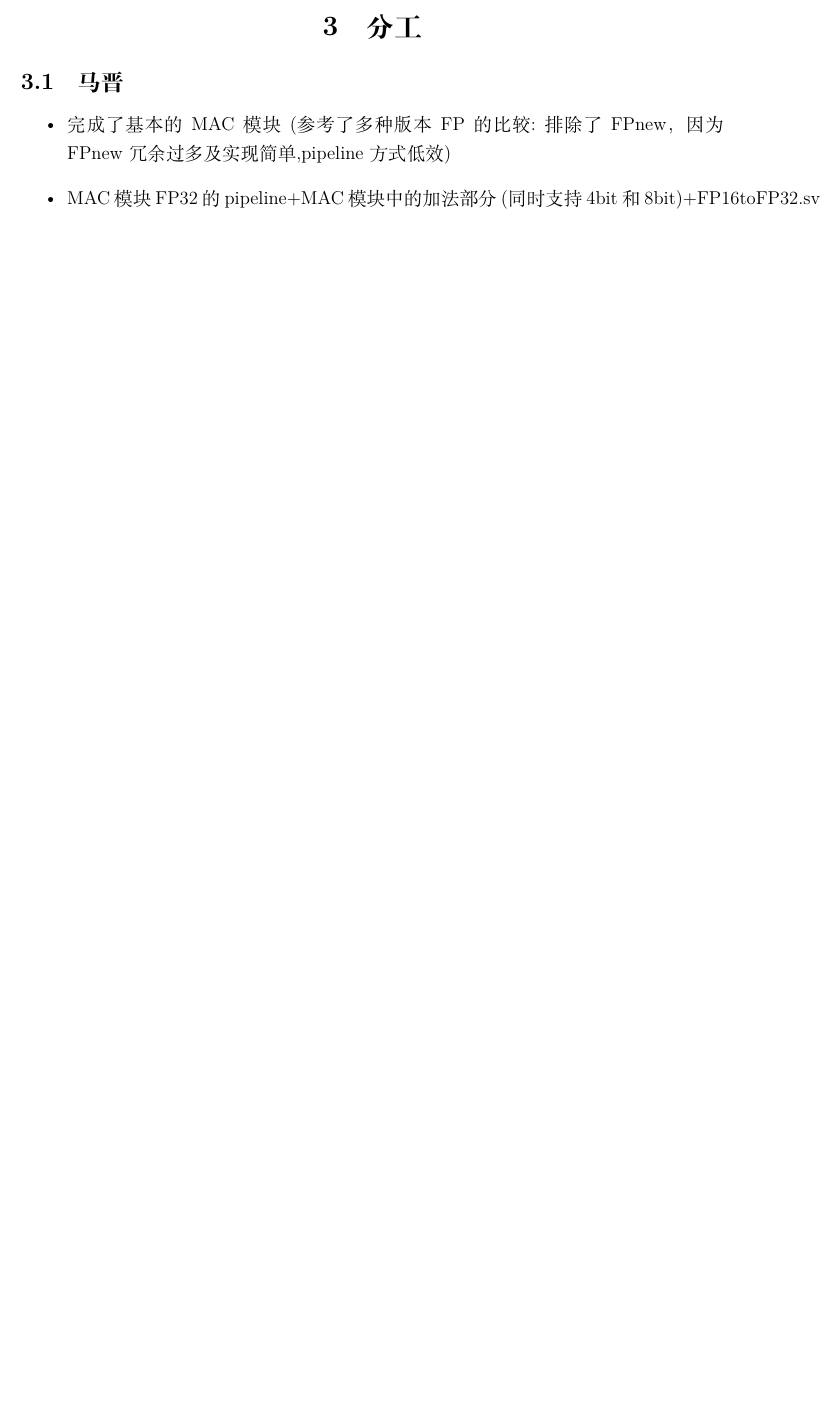
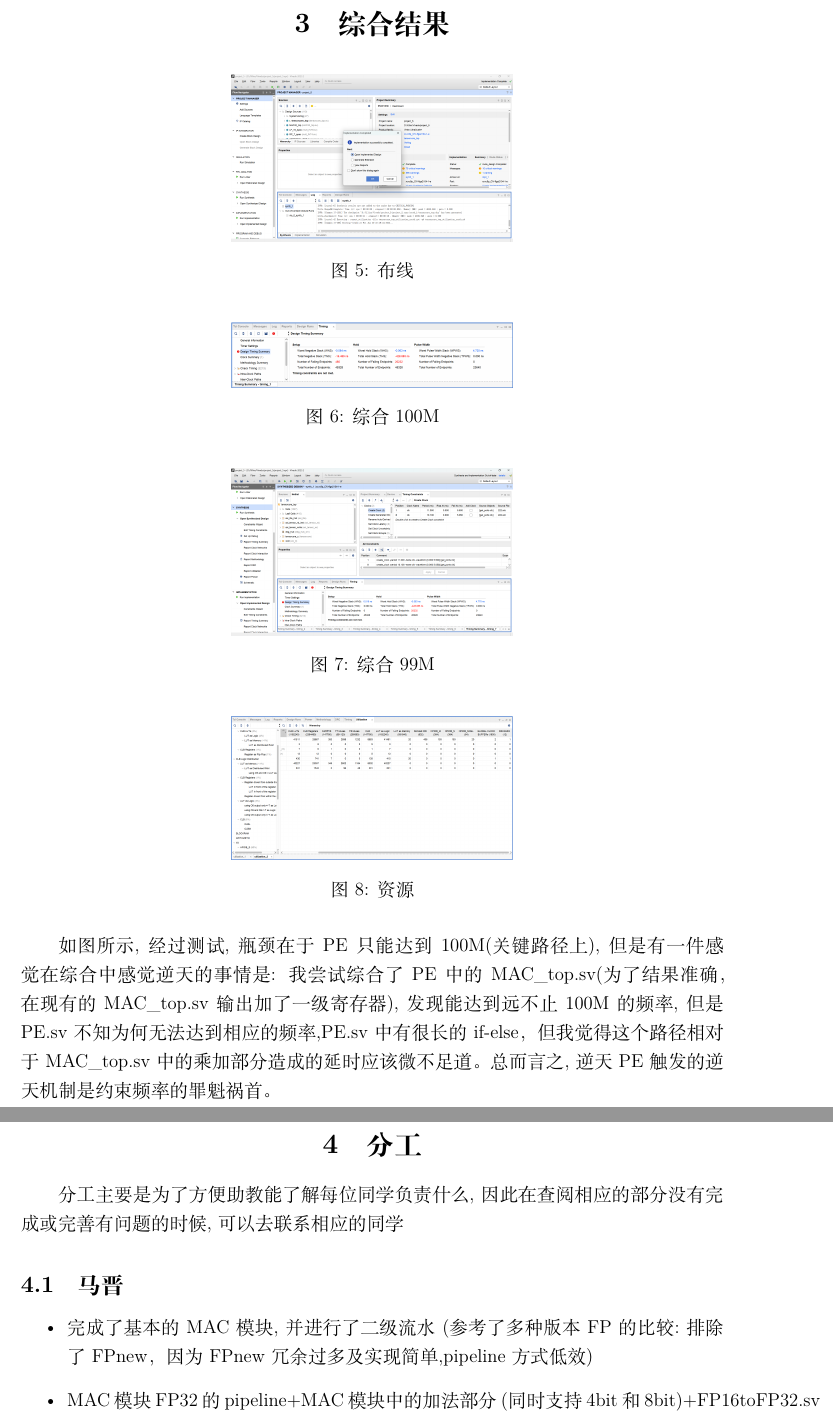
Before and after one commit to JinMaimagine/tensorcore, a LaTeX document (说明.tex): part of page 5 of 6 before the commit and two parts of pages 6 and 7 of 8 after it, the two joined at a grey line, cut at the place of the change, the shorter picture padded with empty space. Compiled offline with XeLaTeX.

Commit message:
终于做完了

```diff
--- a/说明.tex
+++ b/说明.tex
@@ -107,8 +116,41 @@ ENABLE.sv:\\
+\section{综合结果}
+\begin{figure}[H]
+      \centering
+      \includegraphics[width=0.4\textwidth]{布线.png}
+      \caption{布线}
+      \label{fig:布线}
+    \end{figure}
+\begin{figure}[H]
+      \centering
+      \includegraphics[width=0.4\textwidth]{综合100M.png}
+      \caption{综合100M}
+      \label{fig:综合100M}
+    \end{figure}
+\begin{figure}[H]
+      \centering
+      \includegraphics[width=0.4\textwidth]{综合99M.png}
+      \caption{综合99M}
+      \label{fig:综合99M}
+    \end{figure}
+\begin{figure}[H]
+  \centering
+  \includegraphics[width=0.4\textwidth]{资源.png}
+  \caption{资源}
+  \label{fig:资源}
+\end{figure}
+如图所示,经过测试,瓶颈在于PE只能达到100M(关键路径上),但是有一件感觉在综合中感觉逆天的事情是:
+我尝试综合了PE中的MAC\_top.sv(为了结果准确，在现有的MAC\_top.sv输出加了一级寄存器),发现能达到远不止100M的频率,
+但是PE.sv不知为何无法达到相应的频率,PE.sv中有很长的if-else，但我觉得这个路径相对于MAC\_top.sv中的乘加部分造成的延时应该微不足道。
+总而言之,逆天PE触发的逆天机制是约束频率的罪魁祸首。
+
+
+
 % 各模块
 \section{分工}
+分工主要是为了方便助教能了解每位同学负责什么,因此在查阅相应的部分没有完成或完善有问题的时候,可以去联系相应的同学
 \subsection{马晋}
 \begin{itemize}
-  \item 完成了基本的MAC模块(参考了多种版本FP的比较:排除了FPnew，因为FPnew冗余过多及实现简单,pipeline方式低效)
+  \item 完成了基本的MAC模块,并进行了二级流水(参考了多种版本FP的比较:排除了FPnew，因为FPnew冗余过多及实现简单,pipeline方式低效)
   \item MAC模块FP32的pipeline+MAC模块中的加法部分(同时支持4bit和8bit)+FP16toFP32.sv
   \item transformtoAXI.sv+addrgen.sv+systolic.sv+control.sv+ENABLE.sv+tensorcore.sv,从数据传入到数据写回
   \item 对整体的tensorcore进行了测试以及debug,包括找到部分MAC的错误
```
Also changed, not shown: FP.png, image.png (added), 布线.png (added), 综合100M.png (added), 综合99M.png (added), 说明.pdf, 资源.png (added), 说明.tex (19 more changed lines), 5 other files.
